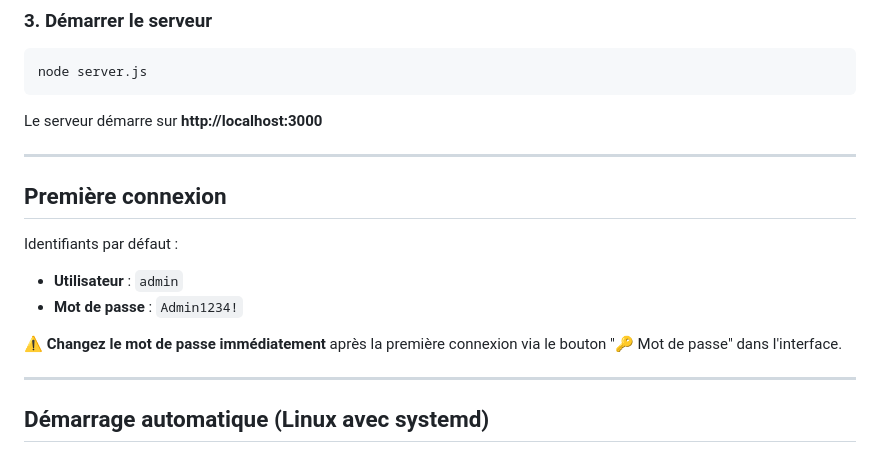
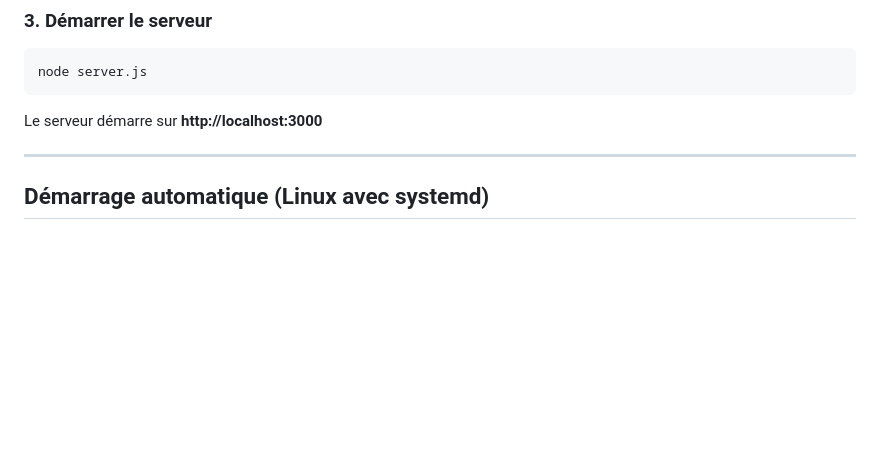
Before and after one commit to alexdegaup-code/permanences-backup, a Markdown page: README.md, the part around the change. Rendered like a GitHub page; blank space fills up the shorter version.

````diff
--- a/README.md
+++ b/README.md
@@ -34,16 +34,6 @@ npm install
 node server.js
 ```
 Le serveur démarre sur **http://localhost:3000**
-
----
-
-## Première connexion
-
-Identifiants par défaut :
-- **Utilisateur** : `admin`
-- **Mot de passe** : `Admin1234!`
-
-⚠️ **Changez le mot de passe immédiatement** après la première connexion via le bouton "🔑 Mot de passe" dans l'interface.
 
 ---
 
````
